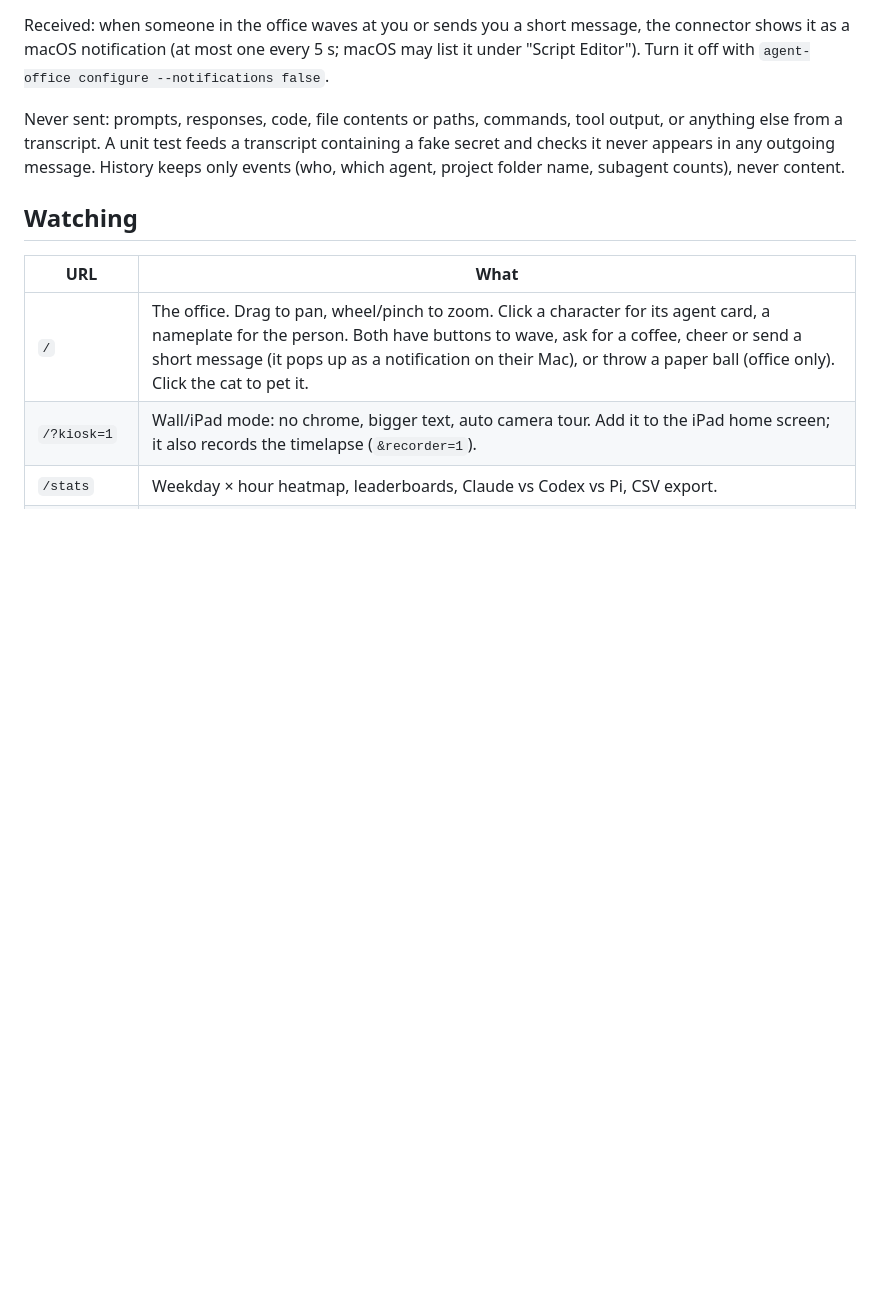
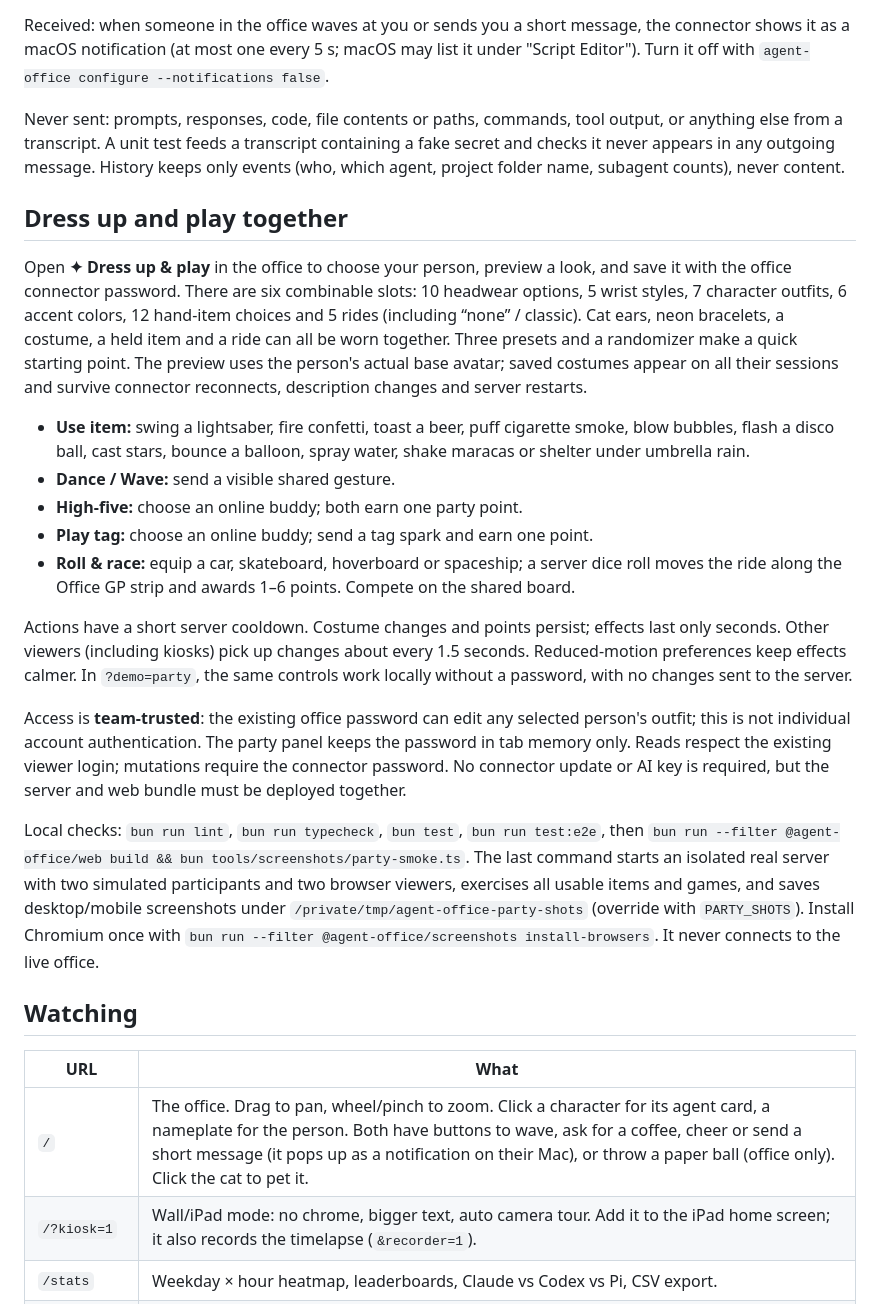
Before and after one commit to 9T4MS/agent-camp, a Markdown page: README.md, the part around the change. Rendered like a GitHub page; blank space fills up the shorter version.

Commit message:
Verify shared party play in two browsers and preserve editing state

```diff
--- a/README.md
+++ b/README.md
@@ -135,6 +135,42 @@ anything else from a transcript. A unit test feeds a transcript containing a fak
 checks it never appears in any outgoing message. History keeps only events (who, which agent,
 project folder name, subagent counts), never content.
 
+## Dress up and play together
+
+Open **✦ Dress up & play** in the office to choose your person, preview a look, and save it
+with the office connector password. There are six combinable slots: 10 headwear options,
+5 wrist styles, 7 character outfits, 6 accent colors, 12 hand-item choices and 5 rides
+(including “none” / classic). Cat ears, neon bracelets, a costume, a held item and a ride
+can all be worn together. Three presets and a randomizer make a quick starting point.
+The preview uses the person's actual base avatar; saved costumes appear on all their sessions
+and survive connector reconnects, description changes and server restarts.
+
+- **Use item:** swing a lightsaber, fire confetti, toast a beer, puff cigarette smoke,
+  blow bubbles, flash a disco ball, cast stars, bounce a balloon, spray water,
+  shake maracas or shelter under umbrella rain.
+- **Dance / Wave:** send a visible shared gesture.
+- **High-five:** choose an online buddy; both earn one party point.
+- **Play tag:** choose an online buddy; send a tag spark and earn one point.
+- **Roll & race:** equip a car, skateboard, hoverboard or spaceship; a server dice roll
+  moves the ride along the Office GP strip and awards 1–6 points. Compete on the shared board.
+
+Actions have a short server cooldown. Costume changes and points persist; effects last only
+seconds. Other viewers (including kiosks) pick up changes about every 1.5 seconds. Reduced-motion
+preferences keep effects calmer. In `?demo=party`, the same controls work locally without a
+password, with no changes sent to the server.
+
+Access is **team-trusted**: the existing office password can edit any selected person's outfit;
+this is not individual account authentication. The party panel keeps the password in tab memory
+only. Reads respect the existing viewer login; mutations require the connector password.
+No connector update or AI key is required, but the server and web bundle must be deployed together.
+
+Local checks: `bun run lint`, `bun run typecheck`, `bun test`, `bun run test:e2e`, then
+`bun run --filter @agent-office/web build && bun tools/screenshots/party-smoke.ts`.
+The last command starts an isolated real server with two simulated participants and two browser
+viewers, exercises all usable items and games, and saves desktop/mobile screenshots under
+`/private/tmp/agent-office-party-shots` (override with `PARTY_SHOTS`). Install Chromium once with
+`bun run --filter @agent-office/screenshots install-browsers`. It never connects to the live office.
+
 ## Watching
 
 | URL                  | What                                                                  |
```
Also changed, not shown: screenshots/party-wardrobe-desktop.png (added), screenshots/party-wardrobe-mobile.png (added), 4 other files.
